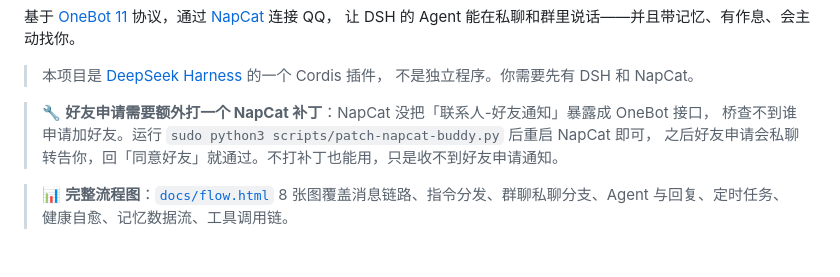
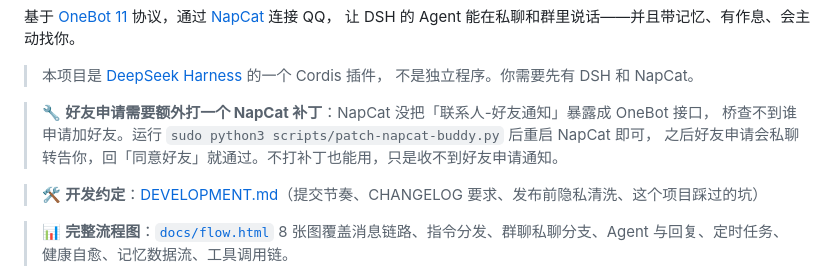
Before and after one commit to jiangsuyuan/deepseek_QQFish_Service, a Markdown page: README.md, the part around the change. GitHub-like rendering; blank space fills up the shorter version.

```diff
--- a/README.md
+++ b/README.md
@@ -11,6 +11,8 @@
 > 🔧 **好友申请需要额外打一个 NapCat 补丁**：NapCat 没把「联系人-好友通知」暴露成 OneBot 接口，
 > 桥查不到谁申请加好友。运行 `sudo python3 scripts/patch-napcat-buddy.py` 后重启 NapCat 即可，
 > 之后好友申请会私聊转告你，回「同意好友」就通过。不打补丁也能用，只是收不到好友申请通知。
+
+> 🛠 **开发约定**：[DEVELOPMENT.md](DEVELOPMENT.md)（提交节奏、CHANGELOG 要求、发布前隐私清洗、这个项目踩过的坑）
 
 > 📊 **完整流程图**：[`docs/flow.html`](docs/flow.html)
 > 8 张图覆盖消息链路、指令分发、群聊私聊分支、Agent 与回复、定时任务、健康自愈、记忆数据流、工具调用链。
```
Also changed, not shown: DEVELOPMENT.md (added, +153 -0 lines).
